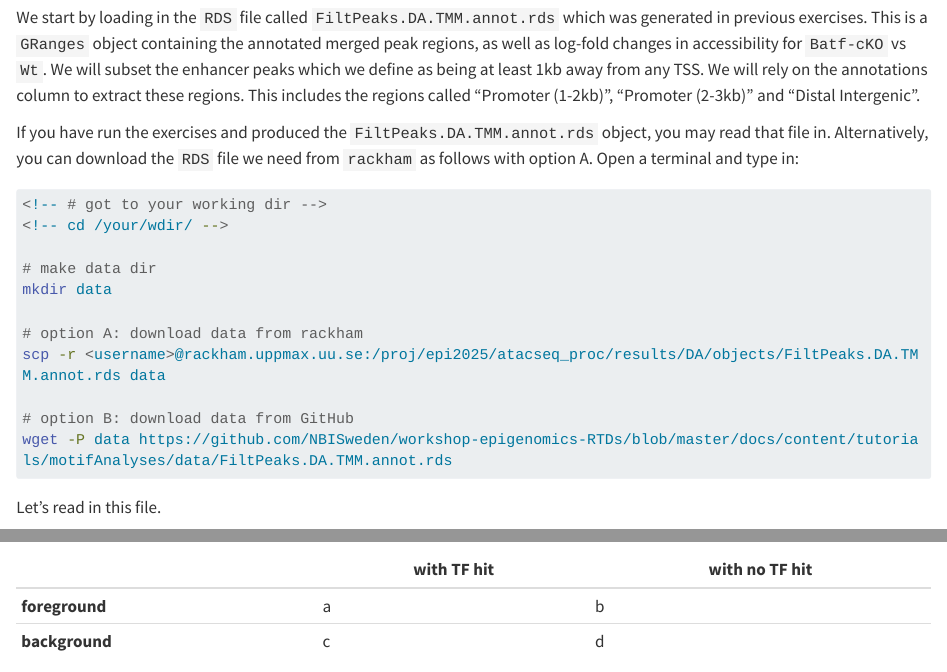
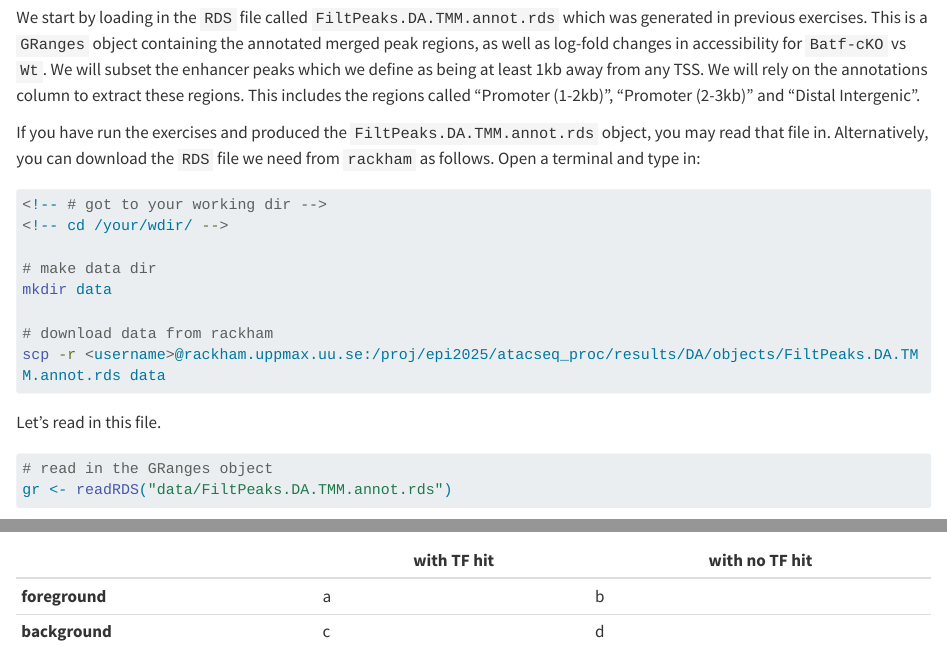
Before and after one commit to NBISweden/workshop-epigenomics-RTDs, a Quarto document (docs/content/tutorials/motifAnalyses/motifAnalysesWithMonalisa.qmd): the page in a window 1100 px wide, from 1670 px down, and a second part further down, joined at a grey line. Rendered offline with R 4.5, knitr and Pandoc in place of Quarto, with nearby package versions; drawn as R Markdown's standard HTML page in place of the format the file asks for; some code elsewhere in the file could not run offline; long lines of code are wrapped; common packages that the code uses without loading them are loaded.

Commit message:
in motifAnalyses folder - remove doc on downloading from GH

````diff
--- a/docs/content/tutorials/motifAnalyses/motifAnalysesWithMonalisa.qmd
+++ b/docs/content/tutorials/motifAnalyses/motifAnalysesWithMonalisa.qmd
@@ -95,7 +95,7 @@ We start by loading in the `RDS` file called `FiltPeaks.DA.TMM.annot.rds` which
 
 If you have run the exercises and produced the `FiltPeaks.DA.TMM.annot.rds`
 object, you may read that file in. Alternatively, you can download the `RDS`
-file we need from `rackham` as follows with option A. Open a terminal and type in:
+file we need from `rackham` as follows. Open a terminal and type in:
 
 ```{bash}
 #| eval: false
@@ -106,11 +106,9 @@ file we need from `rackham` as follows with option A. Open a terminal and type i
 # make data dir
 mkdir data
 
-# option A: download data from rackham
+# download data from rackham
 scp -r <username>@rackham.uppmax.uu.se:/proj/epi2025/atacseq_proc/results/DA/objects/FiltPeaks.DA.TMM.annot.rds data
 
-# option B: download data from GitHub
-wget -P data https://github.com/NBISweden/workshop-epigenomics-RTDs/blob/master/docs/content/tutorials/motifAnalyses/data/FiltPeaks.DA.TMM.annot.rds
 ```
 
 
````
Also changed, not shown: 1 other file.
